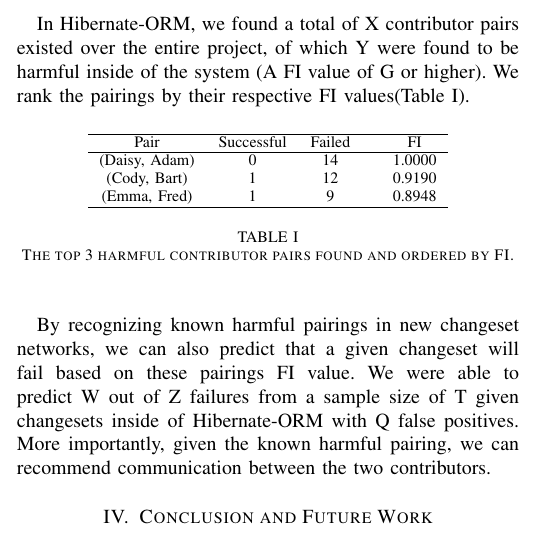
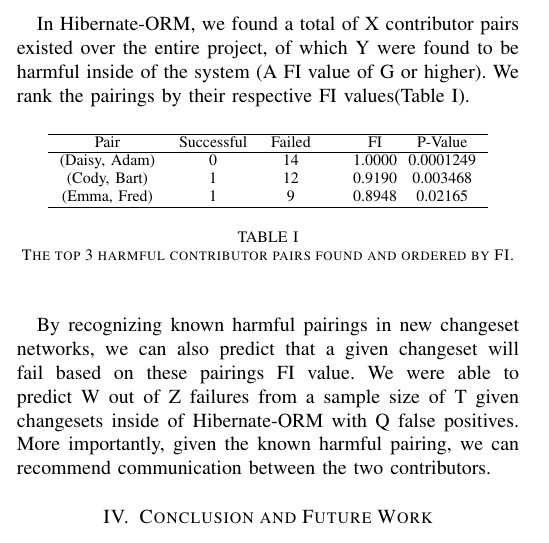
Before and after one commit to eggnet/Papers, a LaTeX paper (TechnicalNetworks/paper.tex): part of one column of page 2 of 3, cut so that both start at the same text. Compiled offline with pdfLaTeX.

Commit message:
Technical paper is finished.

```diff
--- a/TechnicalNetworks/paper.tex
+++ b/TechnicalNetworks/paper.tex
@@ -175,13 +175,13 @@
 
 \begin{table}[h]
 \begin{center}
-\begin{tabular}{@{\hspace{.2cm}}ccc@{\hspace{.75cm}}c@{\hspace{.2cm}}}
+\begin{tabular}{@{\hspace{.2cm}}ccc@{\hspace{.75cm}}c@{\hspace{.2cm}}c@{\hspace{.2cm}}}
 \hline
-Pair & Successful & Failed & FI\\
+Pair & Successful & Failed & FI & P-Value\\
 \hline
-(Daisy, Adam)	&	0&	14&	1.0000		\\
-(Cody, Bart)	&	1&	12&	0.9190	\\
-(Emma, Fred)	&	1&	9&	0.8948      \\
+(Daisy, Adam)	&	0&	14&	1.0000& 0.0001249		\\
+(Cody, Bart)	&	1&	12&	0.9190& 0.003468	\\
+(Emma, Fred)	&	1&	9&	0.8948& 0.02165      \\
 \hline
 \end{tabular}
 \end{center}
```
